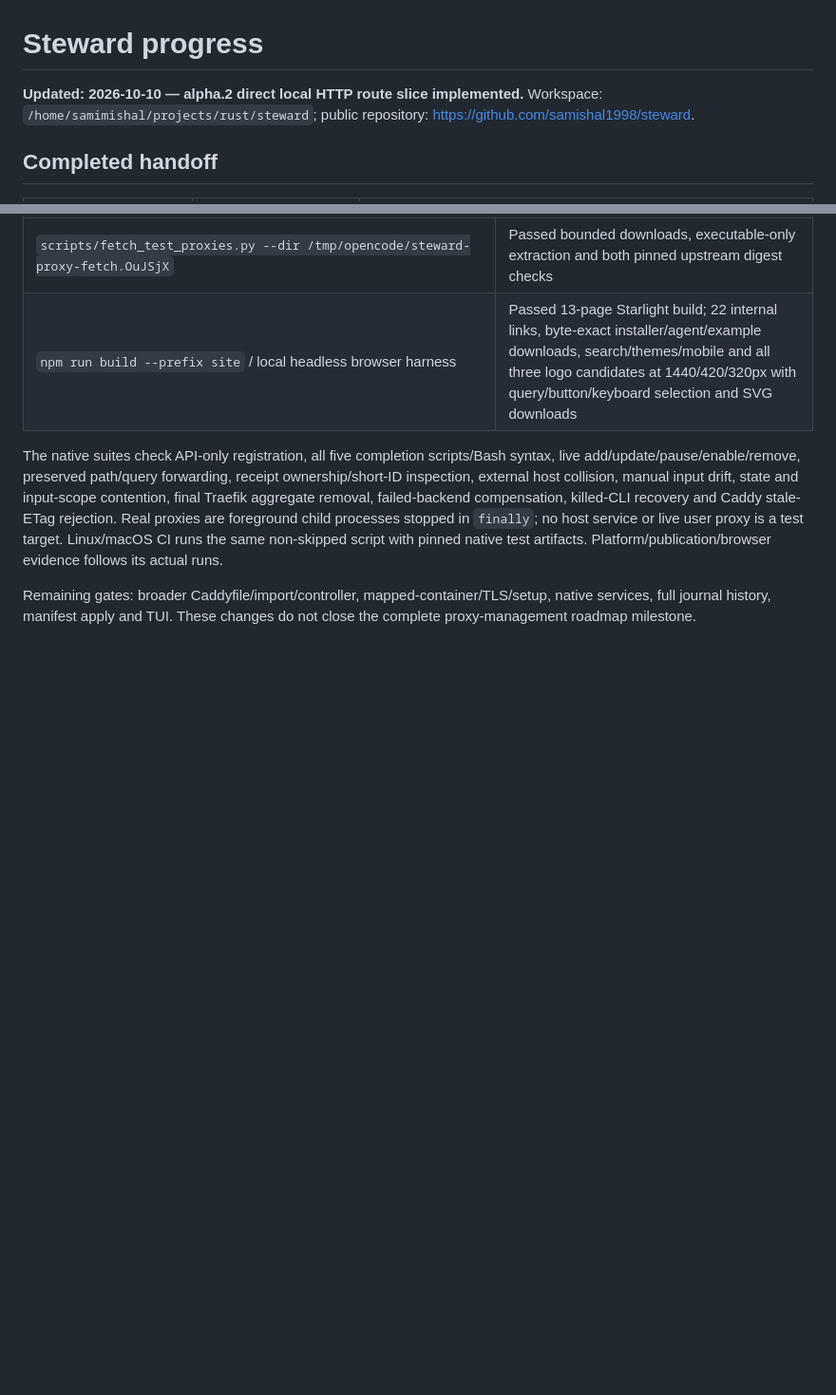
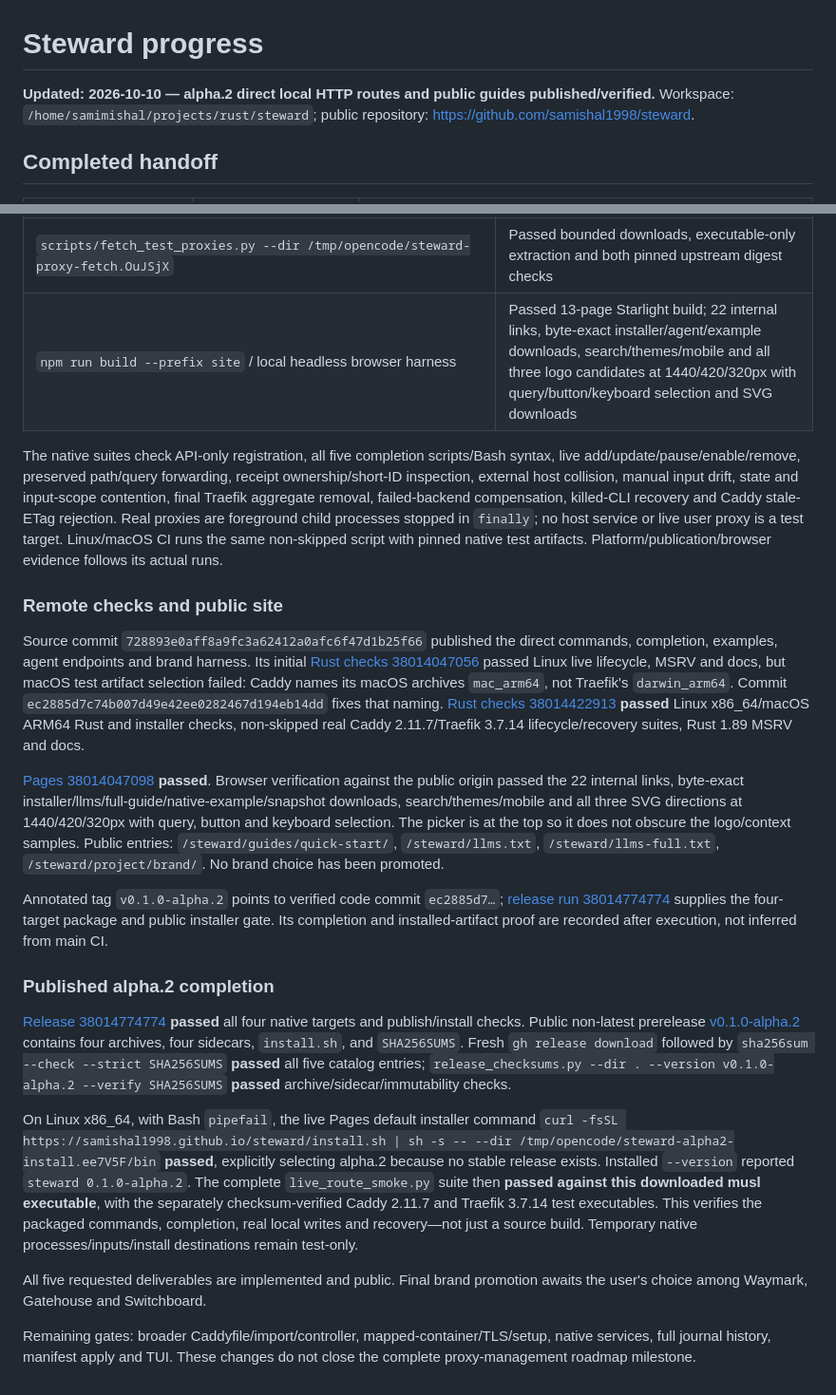
Before and after one commit to samishal1998/steward, a Markdown page: docs/PROGRESS.md, 2 parts joined by grey strips. Shown at 95% size. GitHub-like rendering; blank space fills up the shorter version.

Commit message:
Record alpha.2 native release and installed route verification

```diff
--- a/docs/PROGRESS.md
+++ b/docs/PROGRESS.md
@@ -1,6 +1,6 @@
 # Steward progress
 
-**Updated: 2026-10-10 — alpha.2 direct local HTTP route slice implemented.** Workspace:
+**Updated: 2026-10-10 — alpha.2 direct local HTTP routes and public guides published/verified.** Workspace:
 `/home/samimishal/projects/rust/steward`; public repository:
 https://github.com/samishal1998/steward.
 
@@ -249,6 +249,55 @@ foreground child processes stopped in `finally`; no host service or live user pr
 is a test target. Linux/macOS CI runs the same non-skipped script with pinned native
 test artifacts. Platform/publication/browser evidence follows its actual runs.
 
+### Remote checks and public site
+
+Source commit `728893e0aff8a9fc3a62412a0afc6f47d1b25f66` published the direct
+commands, completion, examples, agent endpoints and brand harness. Its initial
+[Rust checks 38014047056](https://github.com/samishal1998/steward/actions/runs/38014047056)
+passed Linux live lifecycle, MSRV and docs, but macOS test artifact selection
+failed: Caddy names its macOS archives `mac_arm64`, not Traefik's `darwin_arm64`.
+Commit `ec2885d7c74b007d49e42ee0282467d194eb14dd` fixes that naming.
+[Rust checks 38014422913](https://github.com/samishal1998/steward/actions/runs/38014422913)
+**passed** Linux x86_64/macOS ARM64 Rust and installer checks, non-skipped real
+Caddy 2.11.7/Traefik 3.7.14 lifecycle/recovery suites, Rust 1.89 MSRV and docs.
+
+[Pages 38014047098](https://github.com/samishal1998/steward/actions/runs/38014047098)
+**passed**. Browser verification against the public origin passed the 22 internal
+links, byte-exact installer/llms/full-guide/native-example/snapshot downloads,
+search/themes/mobile and all three SVG directions at 1440/420/320px with query,
+button and keyboard selection. The picker is at the top so it does not obscure
+the logo/context samples. Public entries:
+`/steward/guides/quick-start/`, `/steward/llms.txt`, `/steward/llms-full.txt`,
+`/steward/project/brand/`. No brand choice has been promoted.
+
+Annotated tag `v0.1.0-alpha.2` points to verified code commit `ec2885d7…`;
+[release run 38014774774](https://github.com/samishal1998/steward/actions/runs/38014774774)
+supplies the four-target package and public installer gate. Its completion and
+installed-artifact proof are recorded after execution, not inferred from main CI.
+
+### Published alpha.2 completion
+
+[Release 38014774774](https://github.com/samishal1998/steward/actions/runs/38014774774)
+**passed** all four native targets and publish/install checks. Public non-latest
+prerelease [v0.1.0-alpha.2](https://github.com/samishal1998/steward/releases/tag/v0.1.0-alpha.2)
+contains four archives, four sidecars, `install.sh`, and `SHA256SUMS`.
+Fresh `gh release download` followed by `sha256sum --check --strict SHA256SUMS`
+**passed** all five catalog entries; `release_checksums.py --dir . --version
+v0.1.0-alpha.2 --verify SHA256SUMS` **passed** archive/sidecar/immutability checks.
+
+On Linux x86_64, with Bash `pipefail`, the live Pages default installer command
+`curl -fsSL https://samishal1998.github.io/steward/install.sh | sh -s -- --dir
+/tmp/opencode/steward-alpha2-install.ee7V5F/bin` **passed**, explicitly selecting
+alpha.2 because no stable release exists. Installed `--version` reported
+`steward 0.1.0-alpha.2`. The complete `live_route_smoke.py` suite then **passed
+against this downloaded musl executable**, with the separately checksum-verified
+Caddy 2.11.7 and Traefik 3.7.14 test executables. This verifies the packaged
+commands, completion, real local writes and recovery—not just a source build.
+Temporary native processes/inputs/install destinations remain test-only.
+
+All five requested deliverables are implemented and public. Final brand promotion
+awaits the user's choice among Waymark, Gatehouse and Switchboard.
+
 Remaining gates: broader Caddyfile/import/controller, mapped-container/TLS/setup,
 native services, full journal history, manifest apply and TUI. These changes do not
 close the complete proxy-management roadmap milestone.
```
Also changed, not shown: docs/CAPABILITIES.md (+4 -4 lines).
